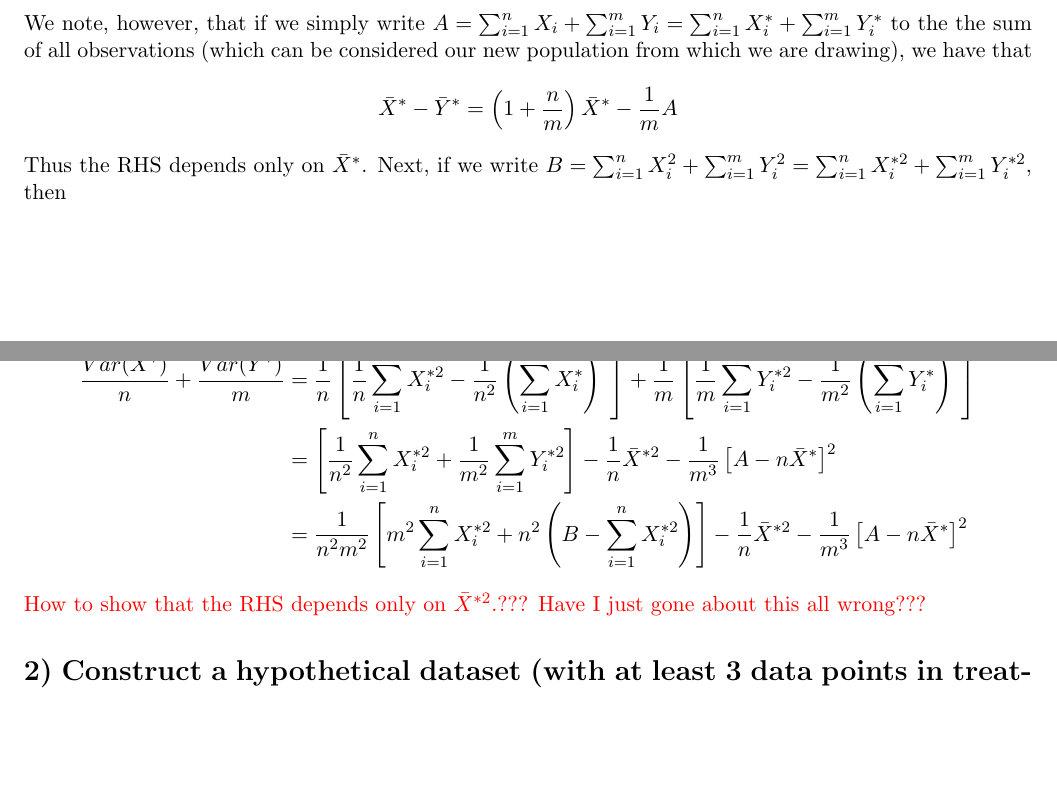
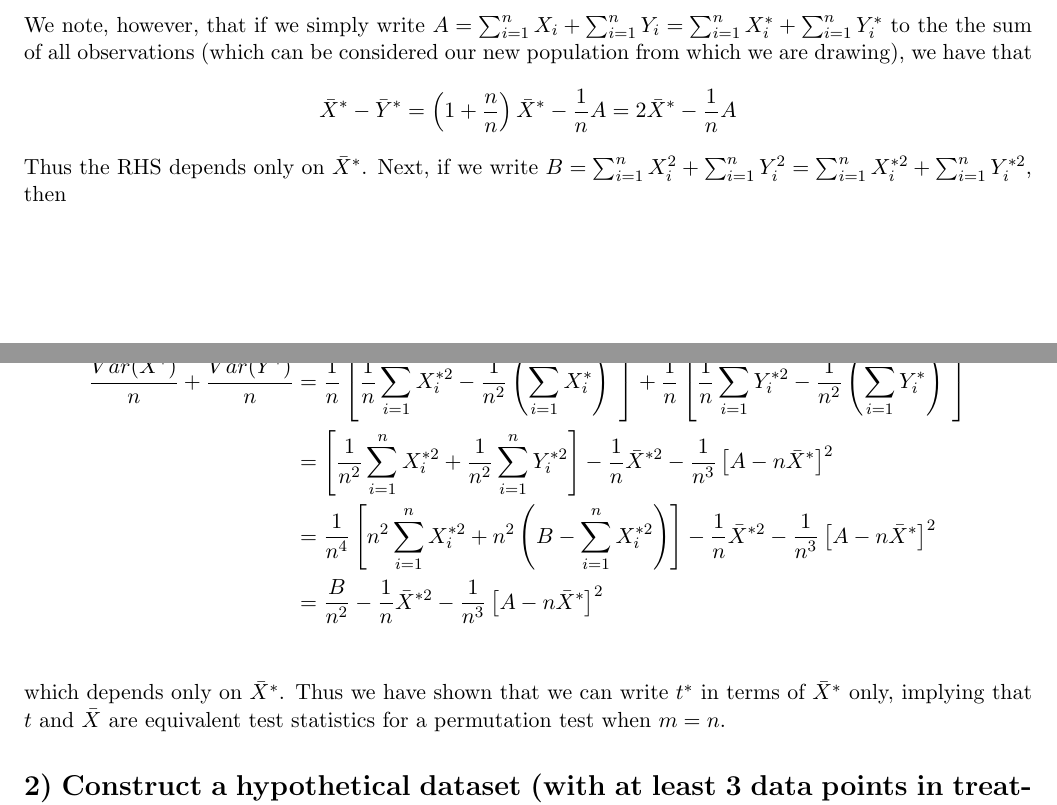
Before and after one commit to doctordo/stat240, a LaTeX problem sheet (hw3/hw3.tex): two parts of pages 1 and 2 of 2, joined at a grey line, cut so that both start at the same text, the shorter picture padded with empty space. Compiled offline with pdfLaTeX.

Commit message:
realised m = n so fixed Q1

```diff
--- a/hw3/hw2.tex
+++ b/hw3/hw3.tex
@@ -43,18 +43,20 @@ $$t^* = \frac{\bar{X}^* - \bar{Y}^*}{\sqrt{\frac{Var(X^*)}{n} + \frac{Var(Y^*)}{
 \noindent in terms of $\bar{X}^*$ only.\\
 
 
-\noindent We note, however, that if we simply write $A = \sum_{i=1}^n X_i + \sum_{i=1}^m Y_i   = \sum_{i=1}^n X_i^* + \sum_{i=1}^m Y_i^*$ to the the sum of all observations (which can be considered our new population from which we are drawing), we have that
-$$\bar{X}^* - \bar{Y}^* = \left(1 + \frac{n}{m} \right) \bar{X}^* - \frac1m A$$
+\noindent We note, however, that if we simply write $A = \sum_{i=1}^n X_i + \sum_{i=1}^n Y_i   = \sum_{i=1}^n X_i^* + \sum_{i=1}^n Y_i^*$ to the the sum of all observations (which can be considered our new population from which we are drawing), we have that
+$$\bar{X}^* - \bar{Y}^* = \left(1 + \frac{n}{n} \right) \bar{X}^* - \frac1n A = 2 \bar{X}^* - \frac1n A $$
 
-\noindent Thus the RHS depends only on $\bar{X}^*$. Next, if we write $B =\sum_{i=1}^n X_i^2 + \sum_{i=1}^m Y_i^2 = \sum_{i=1}^n X_i^{*2} +\sum_{i=1}^m Y_i^{*2}$, then
+\noindent Thus the RHS depends only on $\bar{X}^*$. Next, if we write $B =\sum_{i=1}^n X_i^2 + \sum_{i=1}^n Y_i^2 = \sum_{i=1}^n X_i^{*2} +\sum_{i=1}^n Y_i^{*2}$, then
 
 \begin{align*}
-\frac{Var(X^*)}{n} + \frac{Var(Y^*)}{m} &= \frac{1}{n} \left[ \frac1n \sum_{i=1}^n X_i^{*2} - \frac{1}{n^2} \left( \sum_{i=1}^n X_i^*\right)^2 \right] + \frac{1}{m} \left[ \frac1m \sum_{i=1}^m Y_i^{*2} - \frac{1}{m^2} \left( \sum_{i=1}^m Y_i^*\right)^2 \right]\\
-& = \left[ \frac{1}{n^2} \sum_{i=1}^n X_i^{*2} + \frac{1}{m^2} \sum_{i=1}^m Y_i^{*2} \right] - \frac1n\bar{X}^{*2} - \frac{1}{m^3} \left[A - n \bar{X}^* \right]^2\\
-& = \frac{1}{n^2m^2}\left[ m^2 \sum_{i=1}^n X_i^{*2} + n^2\left(B - \sum_{i=1}^n X_i^{*2}\right) \right] - \frac1n\bar{X}^{*2} - \frac{1}{m^3} \left[A - n \bar{X}^* \right]^2
+\frac{Var(X^*)}{n} + \frac{Var(Y^*)}{n} &= \frac{1}{n} \left[ \frac1n \sum_{i=1}^n X_i^{*2} - \frac{1}{n^2} \left( \sum_{i=1}^n X_i^*\right)^2 \right] + \frac{1}{n} \left[ \frac1n \sum_{i=1}^n Y_i^{*2} - \frac{1}{n^2} \left( \sum_{i=1}^n Y_i^*\right)^2 \right]\\
+& = \left[ \frac{1}{n^2} \sum_{i=1}^n X_i^{*2} + \frac{1}{n^2} \sum_{i=1}^n Y_i^{*2} \right] - \frac1n\bar{X}^{*2} - \frac{1}{n^3} \left[A - n \bar{X}^* \right]^2\\
+& = \frac{1}{n^4}\left[ n^2 \sum_{i=1}^n X_i^{*2} + n^2\left(B - \sum_{i=1}^n X_i^{*2}\right) \right] - \frac1n\bar{X}^{*2} - \frac{1}{n^3} \left[A - n \bar{X}^* \right]^2\\
+& = \frac{B}{n^2} - \frac1n\bar{X}^{*2} - \frac{1}{n^3} \left[A - n \bar{X}^* \right]^2\\
 \end{align*}
 
-\noindent \textcolor{red}{How to show that the RHS depends only on $\bar{X}^{*2}$.??? Have I just gone about this all wrong???}
+\noindent which depends only on $\bar{X}^{*}$. Thus we have shown that we can write $t^*$ in terms of $\bar{X}^*$ only, implying that $t$ and $\bar{X}$ are equivalent test statistics for a permutation test when $m  = n$.
+
 
 \section*{2) Construct a hypothetical dataset (with at least 3 data points in treatment and at least 3 in control) for which the $p$-value of a permutation test based on $\bar{X}$ is smaller than the $p$-value of a permutation test based on $t$. Try to make the difference substantial.}
 
```
Also changed, not shown: hw3/hw2.pdf (deleted), hw3/hw3.pdf (added), hw3/hw3.tex (2 more changed lines), 1 other file.
